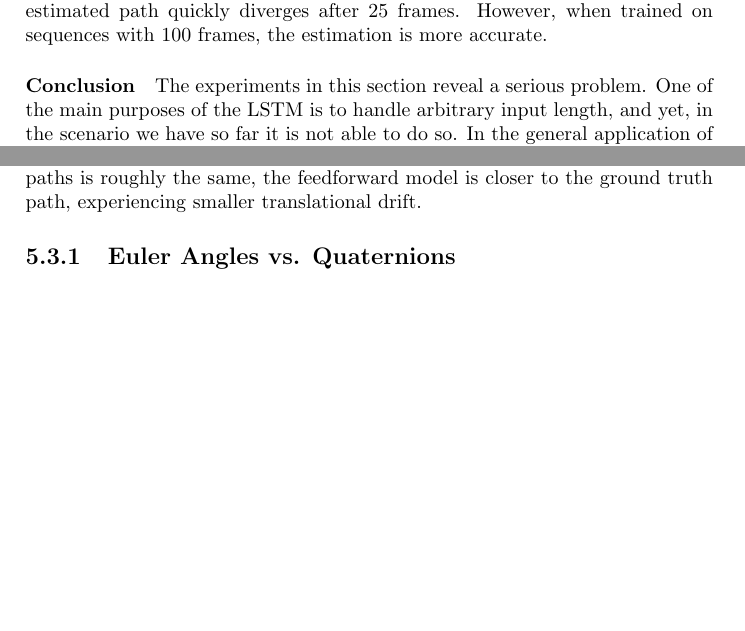
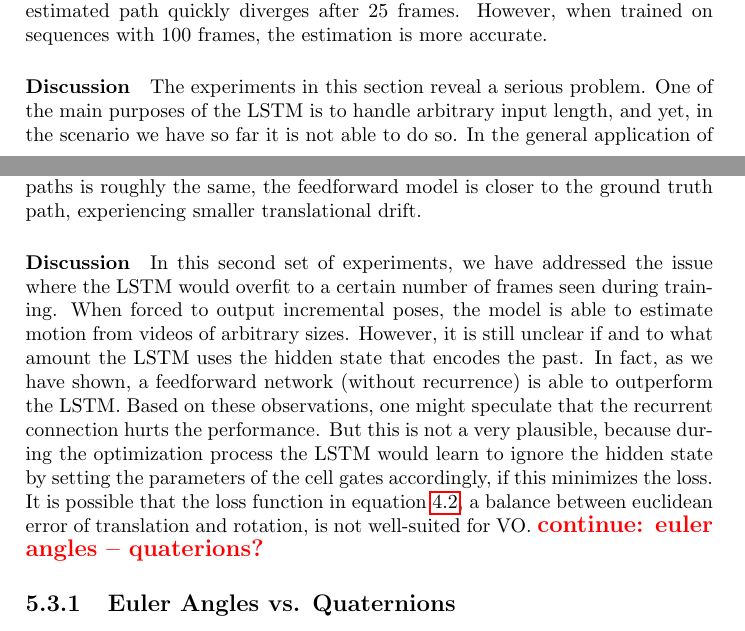
Before and after one commit to awaelchli/master-thesis, a LaTeX thesis (Document/main.tex, which reads Document/Chapters/Experiments.tex): two parts of pages 44 and 46 of 58, joined at a grey line, cut so that both start at the same text, the shorter picture padded with empty space. Compiled offline with pdfLaTeX.

Commit message:
discussion for experiments on incremental pose

```diff
--- a/Document/Chapters/Experiments.tex
+++ b/Document/Chapters/Experiments.tex
@@ -131,7 +131,7 @@
 		One can observe that the estimated path quickly diverges after 25 frames.
 		However, when trained on sequences with 100 frames, the estimation is more accurate.
 
-		\paragraph{Conclusion}
+		\paragraph{Discussion}
 		The experiments in this section reveal a serious problem.
 		One of the main purposes of the LSTM is to handle arbitrary input length, and yet, in the scenario we have so far it is not able to do so.
 		In the general application of VO, it is not realistic to assume a maximum length for a video and to train the model only for that length.
@@ -237,6 +237,15 @@
 					 \label{fig:kitti-test-sequence-10-lstm-vs-no-lstm}}
 		\end{figure}
 
+		\paragraph{Discussion}
+		In this second set of experiments, we have addressed the issue where the LSTM would overfit to a certain number of frames seen during training.
+		When forced to output incremental poses, the model is able to estimate motion from videos of arbitrary sizes.
+		However, it is still unclear if and to what amount the LSTM uses the hidden state that encodes the past.
+		In fact, as we have shown, a feedforward network (without recurrence) is able to outperform the LSTM.
+		Based on these observations, one might speculate that the recurrent connection hurts the performance.
+		But this is not a very plausible, because during the optimization process the LSTM would learn to ignore the hidden state by setting the parameters of the cell gates accordingly, if this minimizes the loss.
+		It is possible that the loss function in equation~\ref{eq:euler_pose_loss_function_t}, a balance between euclidean error of translation and rotation, is not well-suited for VO.
+		\todo{continue: euler angles -- quaterions?}
 		\begin{table}[tb]
 			\small
 			\begin{center}
```
Also changed, not shown: Document/Chapters/Introduction.tex (+0 -1 lines), Document/Chapters/Visual-Odometry.tex (+1 -1 lines), Document/Chapters/Experiments.tex (12 more changed lines).
